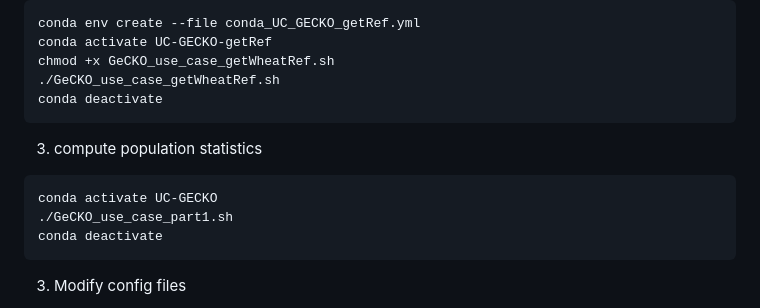
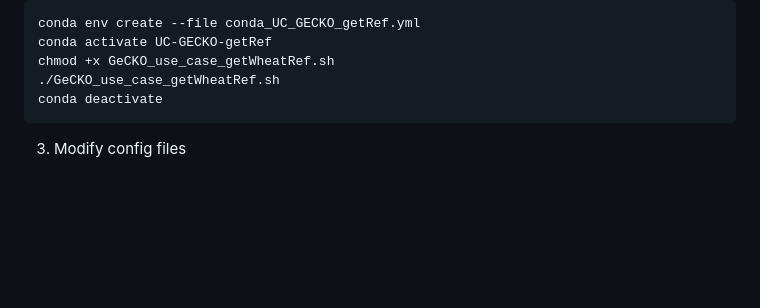
Before and after one commit to GE2POP/GeCKO_UseCase, a Markdown page: readme.md, the part around the change. Drawn GitHub-style; blank space fills up the shorter version.

````diff
--- a/readme.md
+++ b/readme.md
@@ -54,14 +54,6 @@ conda env create --file conda_UC_GECKO_getRef.yml
 conda activate UC-GECKO-getRef
 chmod +x GeCKO_use_case_getWheatRef.sh
 ./GeCKO_use_case_getWheatRef.sh
-conda deactivate
-```
-
-3. compute population statistics
-
-```bash
-conda activate UC-GECKO
-./GeCKO_use_case_part1.sh
 conda deactivate
 ```
 
````
